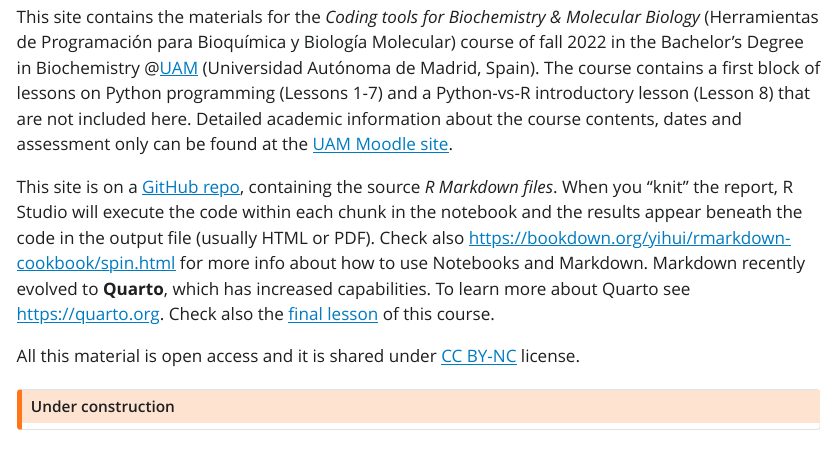
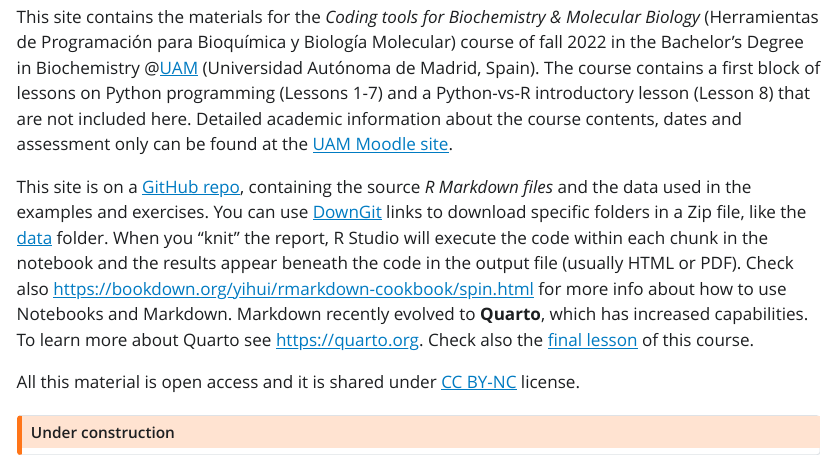
Before and after one commit to mredrejo/HPBBM2023, a Quarto document (index.qmd): the page in a window 1100 px wide, from 220 px down. The pictures show the output file index.html that the author committed with the source, opened offline; Quarto's library style sheets are replaced by a plain one without menus.

Commit message:
update site index

```diff
--- a/index.qmd
+++ b/index.qmd
@@ -16,7 +16,7 @@
 
 This site contains the materials for the *Coding tools for Biochemistry & Molecular Biology* (Herramientas de Programación para Bioquímica y Biología Molecular) course of fall 2022 in the Bachelor's Degree in Biochemistry \@[UAM](www.uam.es) (Universidad Autónoma de Madrid, Spain). The course contains a first block of lessons on Python programming (Lessons 1-7) and a Python-vs-R introductory lesson (Lesson 8) that are not included here. Detailed academic information about the course contents, dates and assessment only can be found at the [UAM Moodle site](https://moodle.uam.es/).
 
-This site is on a [GitHub repo](https://github.com/mredrejo/HPBBM2022), containing the source *R Markdown files*. When you "knit" the report, R Studio will execute the code within each chunk in the notebook and the results appear beneath the code in the output file (usually HTML or PDF). Check also <https://bookdown.org/yihui/rmarkdown-cookbook/spin.html> for more info about how to use Notebooks and Markdown. Markdown recently evolved to **Quarto**, which has increased capabilities. To learn more about Quarto see <https://quarto.org>. Check also the [final lesson](Lesson_E_markdown/E_markdown.html) of this course.
+This site is on a [GitHub repo](https://github.com/mredrejo/HPBBM2022), containing the source *R Markdown files* and the data used in the examples and exercises. You can use [DownGit](https://yehonal.github.io/DownGit/#/home) links to download specific folders in a Zip file, like the [data](https://minhaskamal.github.io/DownGit/#/home?url=https://github.com/mredrejo/HPBBM2022/tree/main/data) folder. When you "knit" the report, R Studio will execute the code within each chunk in the notebook and the results appear beneath the code in the output file (usually HTML or PDF). Check also <https://bookdown.org/yihui/rmarkdown-cookbook/spin.html> for more info about how to use Notebooks and Markdown. Markdown recently evolved to **Quarto**, which has increased capabilities. To learn more about Quarto see <https://quarto.org>. Check also the [final lesson](Lesson_E_markdown/E_markdown.html) of this course.
 
 All this material is open access and it is shared under [CC BY-NC](https://creativecommons.org/licenses/by-nc/2.0/) license.
 
```
Also changed, not shown: index.html.
